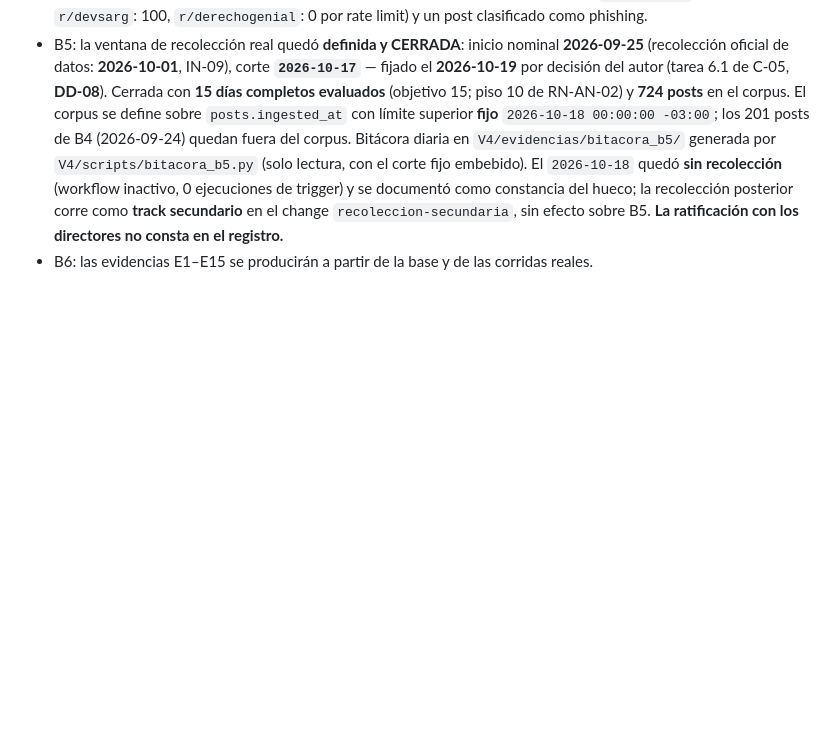
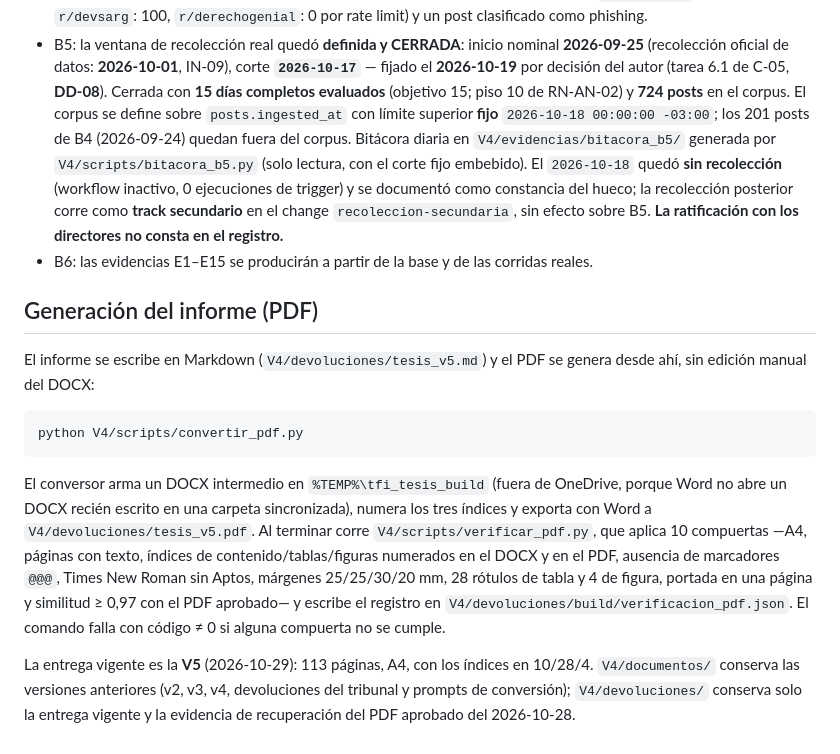
Before and after one commit to Valentino-24/tfi-osint-n8n, a Markdown page: knowledge-base/02_descripcion_general.md, the part around the change. Rendered like a GitHub page; blank space fills up the shorter version.

````diff
--- a/knowledge-base/02_descripcion_general.md
+++ b/knowledge-base/02_descripcion_general.md
@@ -65,3 +65,15 @@ No existe una API REST propia. Las consultas de evidencia se realizan directamen
 - B4: verificado con ingesta RSS real; en la última corrida registrada había 201 posts (`r/argentina`: 101, `r/devsarg`: 100, `r/derechogenial`: 0 por rate limit) y un post clasificado como phishing.
 - B5: la ventana de recolección real quedó **definida y CERRADA**: inicio nominal **2026-09-25** (recolección oficial de datos: **2026-10-01**, IN-09), corte **`2026-10-17`** — fijado el **2026-10-19** por decisión del autor (tarea 6.1 de C-05, **DD-08**). Cerrada con **15 días completos evaluados** (objetivo 15; piso 10 de RN-AN-02) y **724 posts** en el corpus. El corpus se define sobre `posts.ingested_at` con límite superior **fijo** `2026-10-18 00:00:00 -03:00`; los 201 posts de B4 (2026-09-24) quedan fuera del corpus. Bitácora diaria en `V4/evidencias/bitacora_b5/` generada por `V4/scripts/bitacora_b5.py` (solo lectura, con el corte fijo embebido). El `2026-10-18` quedó **sin recolección** (workflow inactivo, 0 ejecuciones de trigger) y se documentó como constancia del hueco; la recolección posterior corre como **track secundario** en el change `recoleccion-secundaria`, sin efecto sobre B5. **La ratificación con los directores no consta en el registro.**
 - B6: las evidencias E1–E15 se producirán a partir de la base y de las corridas reales.
+
+## Generación del informe (PDF)
+
+El informe se escribe en Markdown (`V4/devoluciones/tesis_v5.md`) y el PDF se genera desde ahí, sin edición manual del DOCX:
+
+```powershell
+python V4/scripts/convertir_pdf.py
+```
+
+El conversor arma un DOCX intermedio en `%TEMP%\tfi_tesis_build` (fuera de OneDrive, porque Word no abre un DOCX recién escrito en una carpeta sincronizada), numera los tres índices y exporta con Word a `V4/devoluciones/tesis_v5.pdf`. Al terminar corre `V4/scripts/verificar_pdf.py`, que aplica 10 compuertas —A4, páginas con texto, índices de contenido/tablas/figuras numerados en el DOCX y en el PDF, ausencia de marcadores `@@@`, Times New Roman sin Aptos, márgenes 25/25/30/20 mm, 28 rótulos de tabla y 4 de figura, portada en una página y similitud ≥ 0,97 con el PDF aprobado— y escribe el registro en `V4/devoluciones/build/verificacion_pdf.json`. El comando falla con código ≠ 0 si alguna compuerta no se cumple.
+
+La entrega vigente es la **V5** (2026-10-29): 113 páginas, A4, con los índices en 10/28/4. `V4/documentos/` conserva las versiones anteriores (v2, v3, v4, devoluciones del tribunal y prompts de conversión); `V4/devoluciones/` conserva solo la entrega vigente y la evidencia de recuperación del PDF aprobado del 2026-10-28.
````
Also changed, not shown: AGENTS.md (+13 -0 lines), CHANGES.md (+3 -1 lines).
